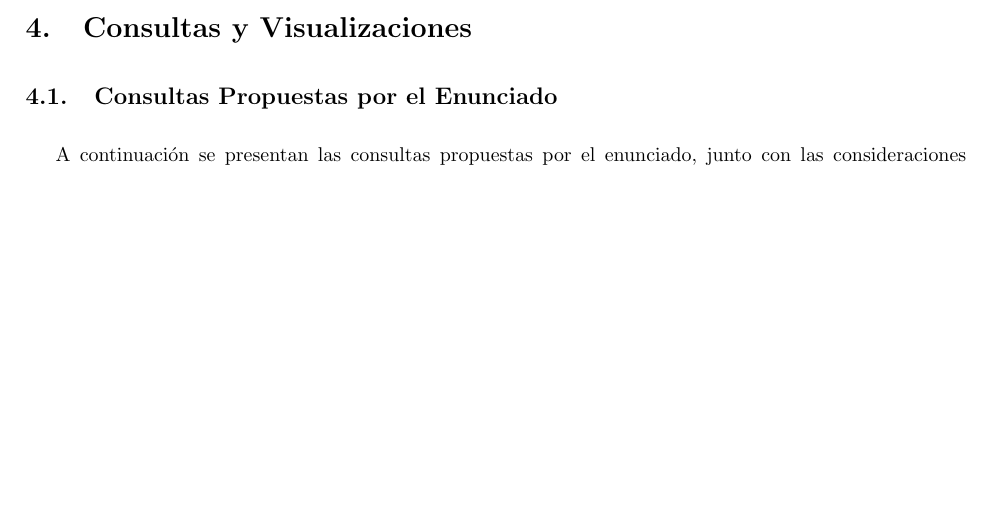
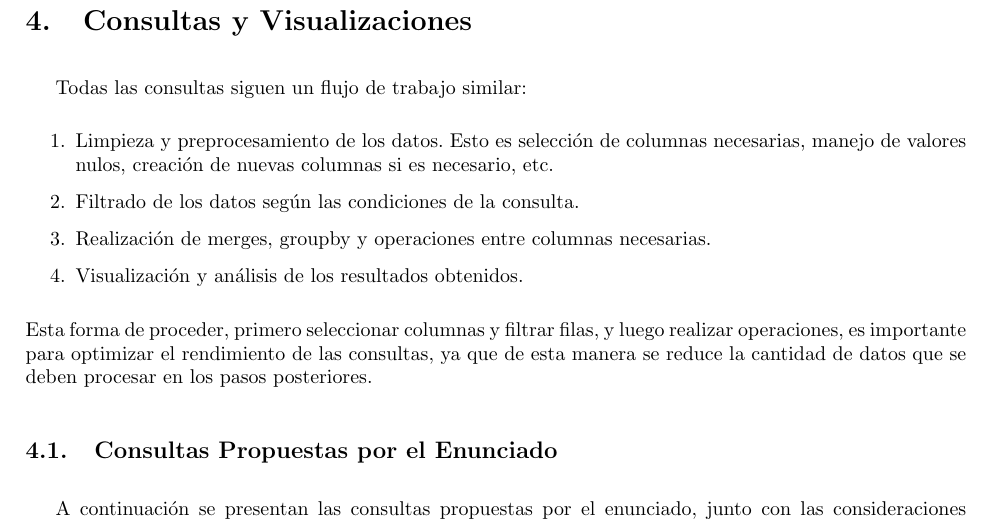
Before and after one commit to patricioibar/datos-tp1, a LaTeX document (informe/main.tex, which reads informe/secciones/consultas/propuestas_del_enunciado.tex): part of page 11 of 19 before the commit and part of page 12 of 20 after it, cut so that both start at the same text, the shorter picture padded with empty space. Compiled offline with pdfLaTeX.

Commit message:
agregado del flujo de trabajo al informe

```diff
--- a/informe/secciones/consultas/propuestas_del_enunciado.tex
+++ b/informe/secciones/consultas/propuestas_del_enunciado.tex
@@ -1,3 +1,12 @@
+Todas las consultas siguen un flujo de trabajo similar:
+\begin{enumerate}
+    \item Limpieza y preprocesamiento de los datos. Esto es selección de columnas necesarias, manejo de valores nulos, creación de nuevas columnas si es necesario, etc.
+    \item Filtrado de los datos según las condiciones de la consulta.
+    \item Realización de merges, groupby y operaciones entre columnas necesarias.
+    \item Visualización y análisis de los resultados obtenidos.
+\end{enumerate}
+Esta forma de proceder, primero seleccionar columnas y filtrar filas, y luego realizar operaciones, es importante para optimizar el rendimiento de las consultas, ya que de esta manera se reduce la cantidad de datos que se deben procesar en los pasos posteriores.
+
 \subsection{Consultas Propuestas por el Enunciado}
 
 A continuación se presentan las consultas propuestas por el enunciado, junto con las consideraciones tomadas para su resolución y los resultados obtenidos. El código fuente y los resultados completos pueden encontrarse en el notebook \href{https://github.com/patricioibar/datos-tp1/blob/main/consultas_enunciado.ipynb}{\texttt{consultas\_enunciado.ipynb}}.
```
Also changed, not shown: informe/main.tex (+1 -0 lines).
